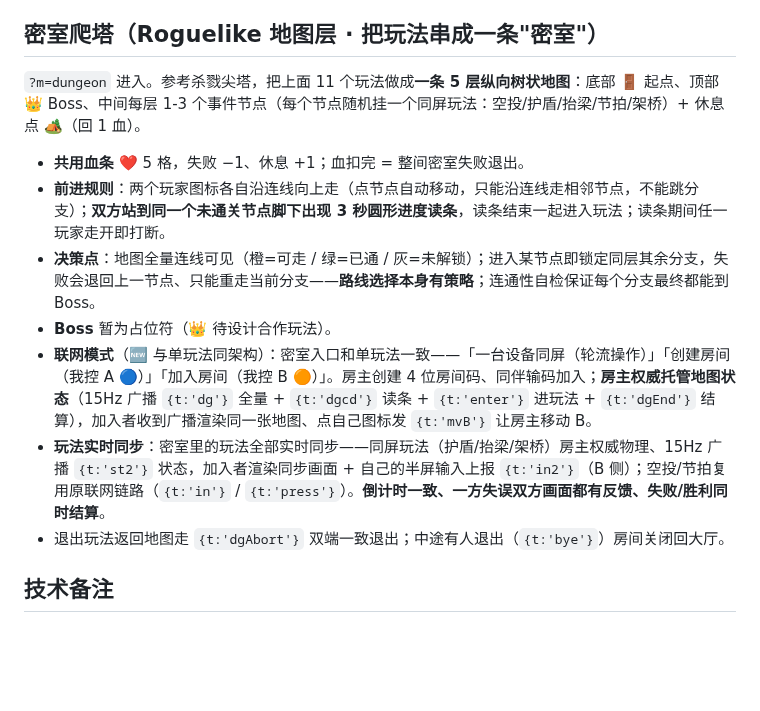
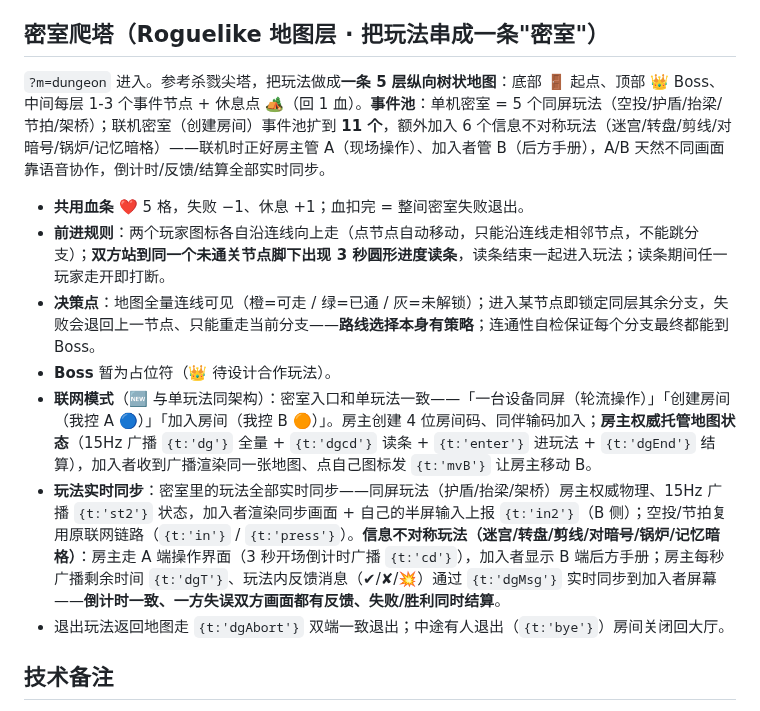
Before and after one commit to loran-F/roomlab, a Markdown page: README.md, the part around the change. Drawn GitHub-style; blank space fills up the shorter version.

Commit message:
deploy README.md

```diff
--- a/README.md
+++ b/README.md
@@ -106,14 +106,14 @@ node start.js           # 同时起：玩法页 http://8080 + 信令 ws://9000
 
 ## 密室爬塔（Roguelike 地图层 · 把玩法串成一条"密室"）
 
-`?m=dungeon` 进入。参考杀戮尖塔，把上面 11 个玩法做成**一条 5 层纵向树状地图**：底部 🚪 起点、顶部 👑 Boss、中间每层 1-3 个事件节点（每个节点随机挂一个同屏玩法：空投/护盾/抬梁/节拍/架桥）+ 休息点 🏕️（回 1 血）。
+`?m=dungeon` 进入。参考杀戮尖塔，把玩法做成**一条 5 层纵向树状地图**：底部 🚪 起点、顶部 👑 Boss、中间每层 1-3 个事件节点 + 休息点 🏕️（回 1 血）。**事件池**：单机密室 = 5 个同屏玩法（空投/护盾/抬梁/节拍/架桥）；联机密室（创建房间）事件池扩到 **11 个**，额外加入 6 个信息不对称玩法（迷宫/转盘/剪线/对暗号/锅炉/记忆暗格）——联机时正好房主管 A（现场操作）、加入者管 B（后方手册），A/B 天然不同画面靠语音协作，倒计时/反馈/结算全部实时同步。
 
 - **共用血条** ❤️ 5 格，失败 −1、休息 +1；血扣完 = 整间密室失败退出。
 - **前进规则**：两个玩家图标各自沿连线向上走（点节点自动移动，只能沿连线走相邻节点，不能跳分支）；**双方站到同一个未通关节点脚下出现 3 秒圆形进度读条**，读条结束一起进入玩法；读条期间任一玩家走开即打断。
 - **决策点**：地图全量连线可见（橙=可走 / 绿=已通 / 灰=未解锁）；进入某节点即锁定同层其余分支，失败会退回上一节点、只能重走当前分支——**路线选择本身有策略**；连通性自检保证每个分支最终都能到 Boss。
 - **Boss** 暂为占位符（👑 待设计合作玩法）。
 - **联网模式**（🆕 与单玩法同架构）：密室入口和单玩法一致——「一台设备同屏（轮流操作）」「创建房间（我控 A 🔵）」「加入房间（我控 B 🟠）」。房主创建 4 位房间码、同伴输码加入；**房主权威托管地图状态**（15Hz 广播 `{t:'dg'}` 全量 + `{t:'dgcd'}` 读条 + `{t:'enter'}` 进玩法 + `{t:'dgEnd'}` 结算），加入者收到广播渲染同一张地图、点自己图标发 `{t:'mvB'}` 让房主移动 B。
-- **玩法实时同步**：密室里的玩法全部实时同步——同屏玩法（护盾/抬梁/架桥）房主权威物理、15Hz 广播 `{t:'st2'}` 状态，加入者渲染同步画面 + 自己的半屏输入上报 `{t:'in2'}`（B 侧）；空投/节拍复用原联网链路（`{t:'in'}` / `{t:'press'}`）。**倒计时一致、一方失误双方画面都有反馈、失败/胜利同时结算**。
+- **玩法实时同步**：密室里的玩法全部实时同步——同屏玩法（护盾/抬梁/架桥）房主权威物理、15Hz 广播 `{t:'st2'}` 状态，加入者渲染同步画面 + 自己的半屏输入上报 `{t:'in2'}`（B 侧）；空投/节拍复用原联网链路（`{t:'in'}` / `{t:'press'}`）。**信息不对称玩法（迷宫/转盘/剪线/对暗号/锅炉/记忆暗格）**：房主走 A 端操作界面（3 秒开场倒计时广播 `{t:'cd'}`），加入者显示 B 端后方手册；房主每秒广播剩余时间 `{t:'dgT'}`、玩法内反馈消息（✔/✘/💥）通过 `{t:'dgMsg'}` 实时同步到加入者屏幕——**倒计时一致、一方失误双方画面都有反馈、失败/胜利同时结算**。
 - 退出玩法返回地图走 `{t:'dgAbort'}` 双端一致退出；中途有人退出（`{t:'bye'}`）房间关闭回大厅。
 
 ## 技术备注
```
